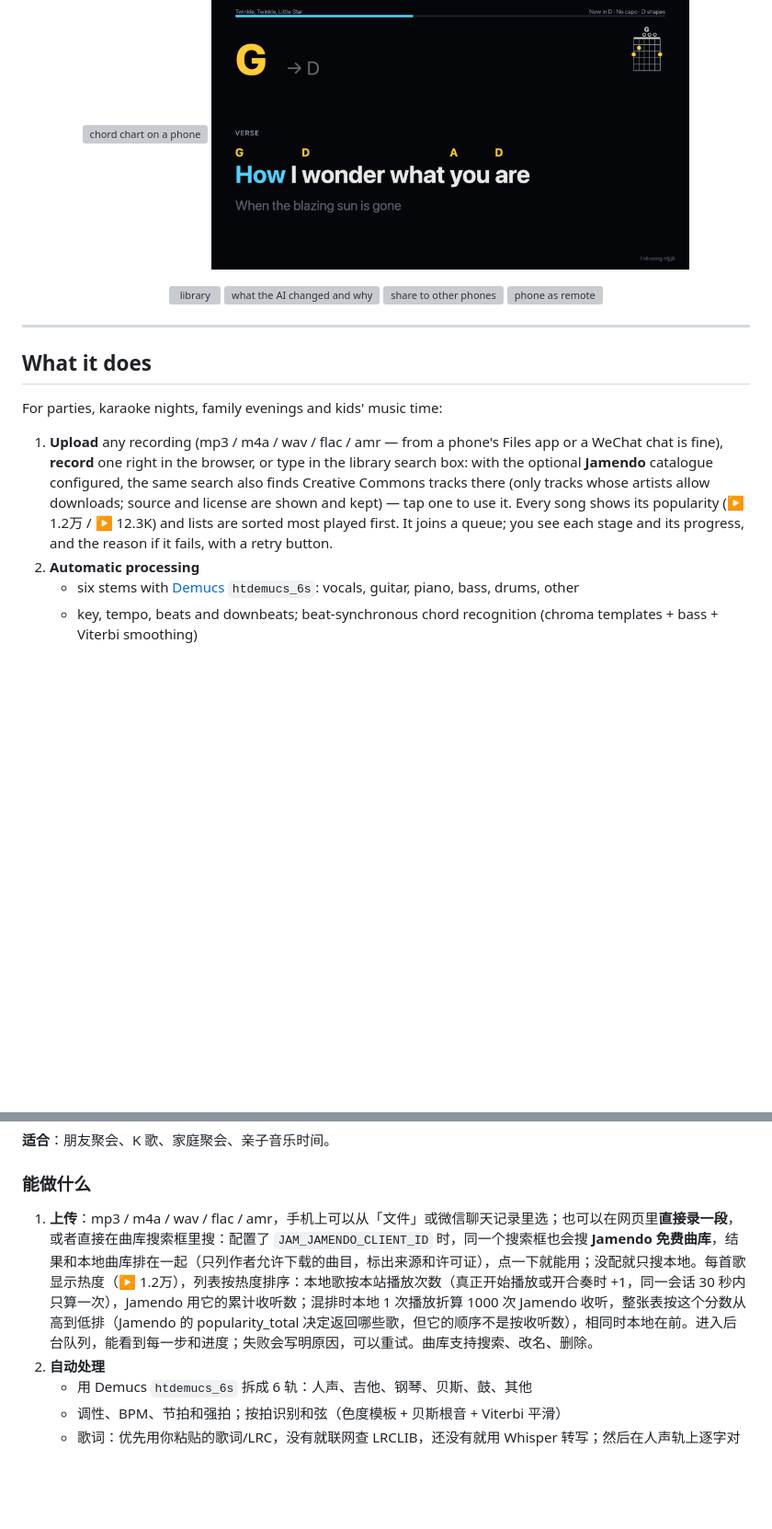
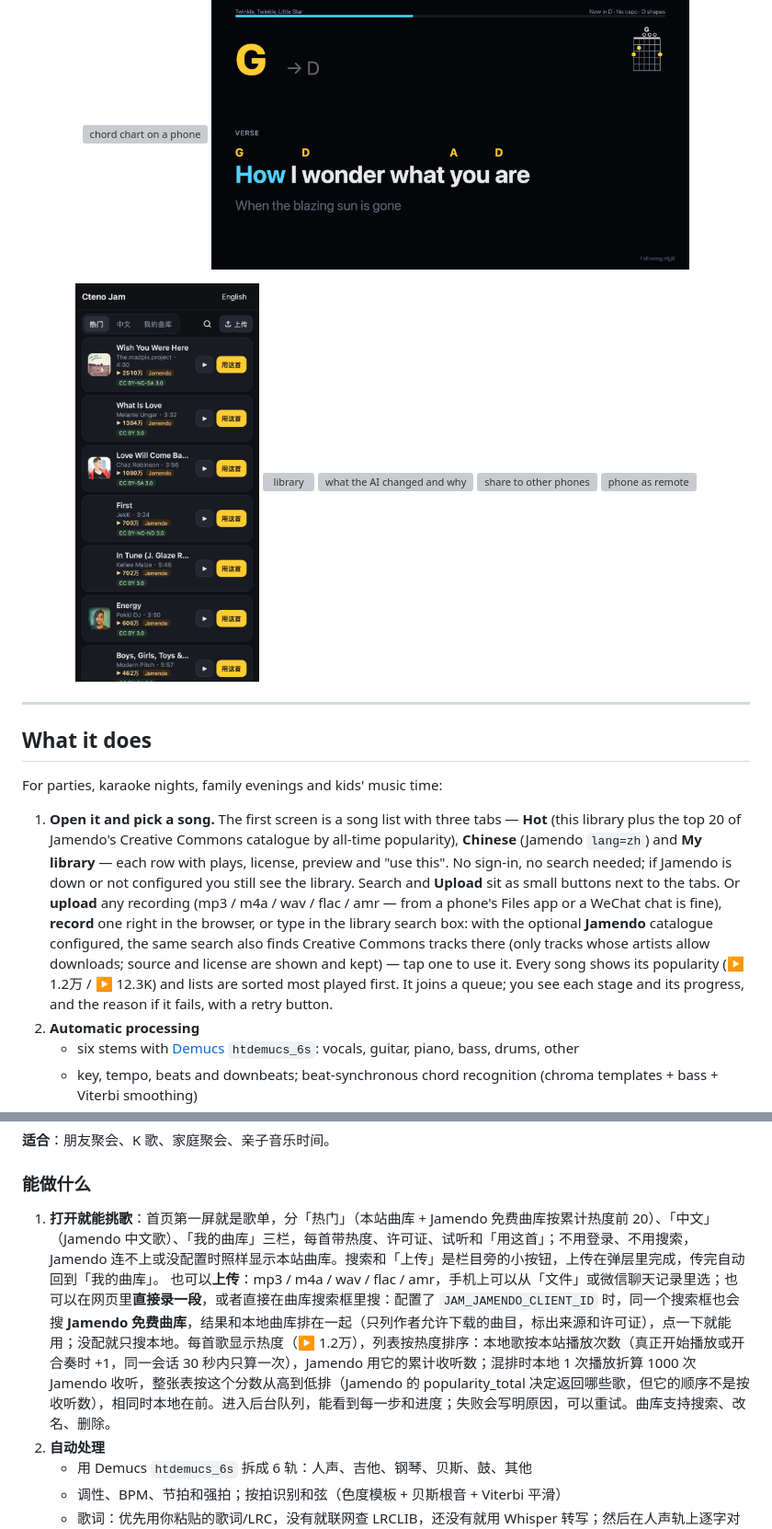
Before and after one commit to zalan159/cteno-jam, a Markdown page: README.md, 2 parts joined by grey strips. Shown at 92% size. Rendered like a GitHub page; pictures changed too: docs/screenshots/home-phone.png (added); blank space fills up the shorter version; grey boxes are pictures that could not be loaded.

Commit message:
docs: README for the songs-first home screen (hot / Chinese / my library tabs, upload sheet) + home screenshot

```diff
--- a/README.md
+++ b/README.md
@@ -27,6 +27,7 @@
 <img src="docs/screenshots/big-screen.png" width="520" alt="big screen mode on a TV">
 </p>
 <p align="center">
+<img src="docs/screenshots/home-phone.png" width="200" alt="home: hot / Chinese / my library">
 <img src="docs/screenshots/library-phone.png" width="200" alt="library">
 <img src="docs/screenshots/ai-changes.png" width="200" alt="what the AI changed and why">
 <img src="docs/screenshots/share.png" width="200" alt="share to other phones">
@@ -41,7 +42,8 @@
 
 For parties, karaoke nights, family evenings and kids' music time:
 
-1. **Upload** any recording (mp3 / m4a / wav / flac / amr — from a phone's Files app or a WeChat chat is fine), **record** one right in the browser, or type in the library search box: with the optional **Jamendo** catalogue configured, the same search also finds Creative Commons tracks there (only tracks whose artists allow downloads; source and license are shown and kept) — tap one to use it. Every song shows its popularity (▶ 1.2万 / ▶ 12.3K) and lists are sorted most played first. It joins a queue; you see each stage and its progress, and the reason if it fails, with a retry button.
+1. **Open it and pick a song.** The first screen is a song list with three tabs — **Hot** (this library plus the top 20 of Jamendo's Creative Commons catalogue by all-time popularity), **Chinese** (Jamendo `lang=zh`) and **My library** — each row with plays, license, preview and "use this". No sign-in, no search needed; if Jamendo is down or not configured you still see the library. Search and **Upload** sit as small buttons next to the tabs.
+   Or **upload** any recording (mp3 / m4a / wav / flac / amr — from a phone's Files app or a WeChat chat is fine), **record** one right in the browser, or type in the library search box: with the optional **Jamendo** catalogue configured, the same search also finds Creative Commons tracks there (only tracks whose artists allow downloads; source and license are shown and kept) — tap one to use it. Every song shows its popularity (▶ 1.2万 / ▶ 12.3K) and lists are sorted most played first. It joins a queue; you see each stage and its progress, and the reason if it fails, with a retry button.
 2. **Automatic processing**
    - six stems with [Demucs](https://github.com/facebookresearch/demucs) `htdemucs_6s`: vocals, guitar, piano, bass, drums, other
    - key, tempo, beats and downbeats; beat-synchronous chord recognition (chroma templates + bass + Viterbi smoothing)
@@ -219,7 +221,8 @@ Docker image) and the Whisper model (~480 MB for `small`, only if no lyrics are
 
 ### 能做什么
 
-1. **上传**：mp3 / m4a / wav / flac / amr，手机上可以从「文件」或微信聊天记录里选；也可以在网页里**直接录一段**，或者直接在曲库搜索框里搜：配置了 `JAM_JAMENDO_CLIENT_ID` 时，同一个搜索框也会搜 **Jamendo 免费曲库**，结果和本地曲库排在一起（只列作者允许下载的曲目，标出来源和许可证），点一下就能用；没配就只搜本地。每首歌显示热度（▶ 1.2万），列表按热度排序：本地歌按本站播放次数（真正开始播放或开合奏时 +1，同一会话 30 秒内只算一次），Jamendo 用它的累计收听数；混排时本地 1 次播放折算 1000 次 Jamendo 收听，整张表按这个分数从高到低排（Jamendo 的 popularity_total 决定返回哪些歌，但它的顺序不是按收听数），相同时本地在前。进入后台队列，能看到每一步和进度；失败会写明原因，可以重试。曲库支持搜索、改名、删除。
+1. **打开就能挑歌**：首页第一屏就是歌单，分「热门」（本站曲库 + Jamendo 免费曲库按累计热度前 20）、「中文」（Jamendo 中文歌）、「我的曲库」三栏，每首带热度、许可证、试听和「用这首」；不用登录、不用搜索，Jamendo 连不上或没配置时照样显示本站曲库。搜索和「上传」是栏目旁的小按钮，上传在弹层里完成，传完自动回到「我的曲库」。
+   也可以**上传**：mp3 / m4a / wav / flac / amr，手机上可以从「文件」或微信聊天记录里选；也可以在网页里**直接录一段**，或者直接在曲库搜索框里搜：配置了 `JAM_JAMENDO_CLIENT_ID` 时，同一个搜索框也会搜 **Jamendo 免费曲库**，结果和本地曲库排在一起（只列作者允许下载的曲目，标出来源和许可证），点一下就能用；没配就只搜本地。每首歌显示热度（▶ 1.2万），列表按热度排序：本地歌按本站播放次数（真正开始播放或开合奏时 +1，同一会话 30 秒内只算一次），Jamendo 用它的累计收听数；混排时本地 1 次播放折算 1000 次 Jamendo 收听，整张表按这个分数从高到低排（Jamendo 的 popularity_total 决定返回哪些歌，但它的顺序不是按收听数），相同时本地在前。进入后台队列，能看到每一步和进度；失败会写明原因，可以重试。曲库支持搜索、改名、删除。
 2. **自动处理**
    - 用 Demucs `htdemucs_6s` 拆成 6 轨：人声、吉他、钢琴、贝斯、鼓、其他
    - 调性、BPM、节拍和强拍；按拍识别和弦（色度模板 + 贝斯根音 + Viterbi 平滑）
```
